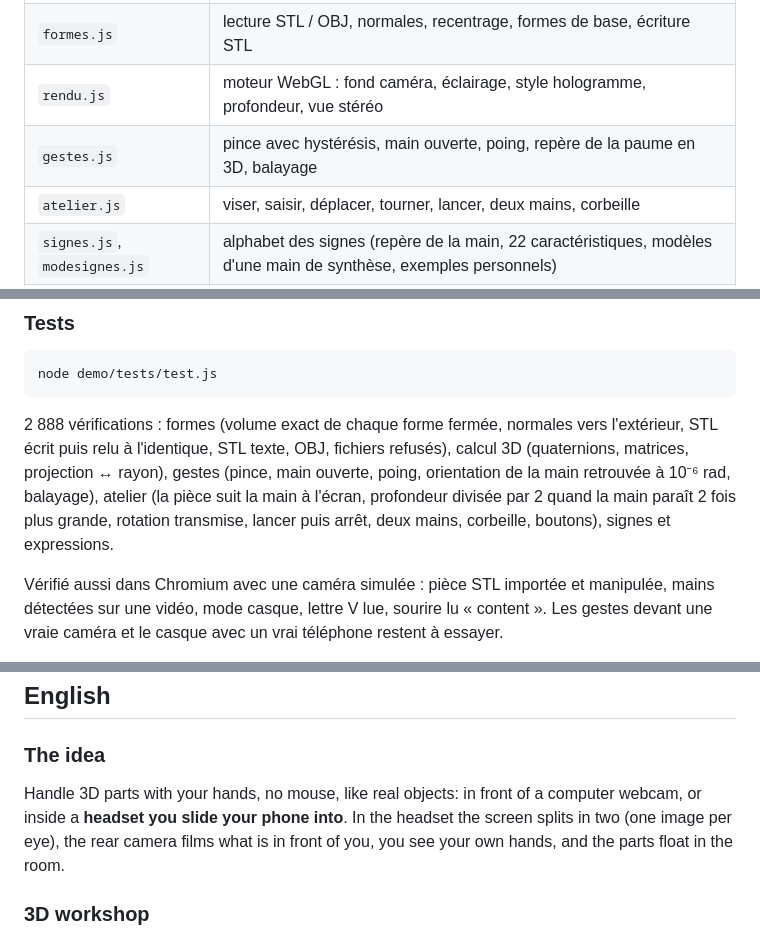
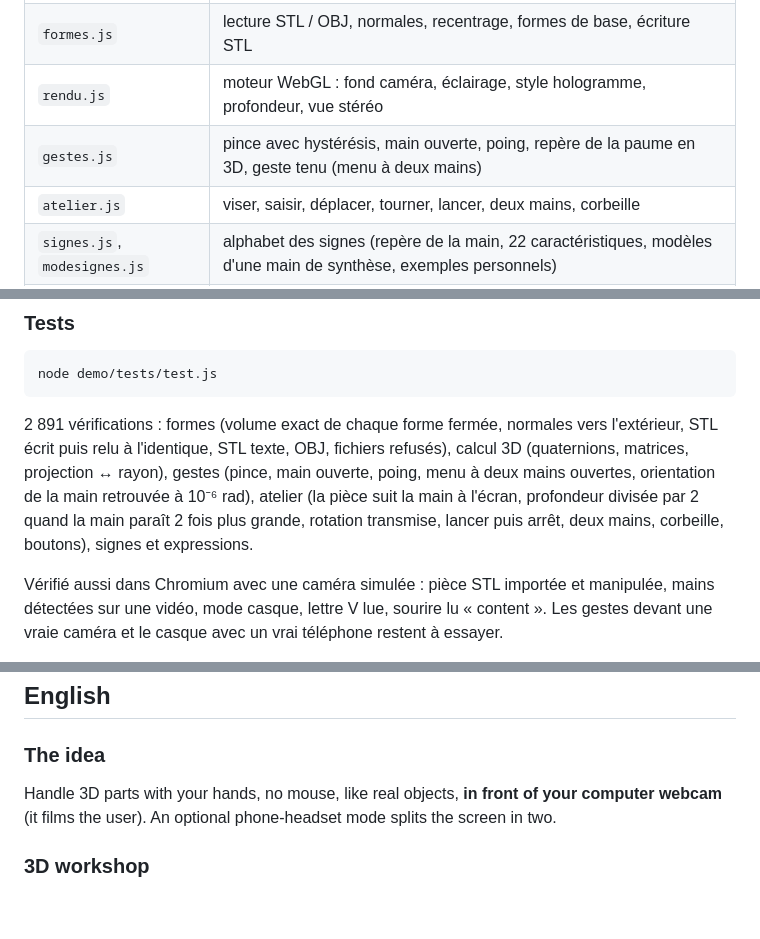
Before and after one commit to Valentin-Auger-Laboratoire/vision-main, a Markdown page: README.md, 3 parts joined by grey strips. GitHub-like rendering; blank space fills up the shorter version.

````diff
--- a/README.md
+++ b/README.md
@@ -37,7 +37,7 @@ Un **balayage de la main ouverte** passe à la page suivante ou précédente :
 | `m3d.js` | vecteurs, quaternions, matrices, perspective, rayon depuis un pixel, intersections rayon / boîte et rayon / triangle |
 | `formes.js` | lecture STL / OBJ, normales, recentrage, formes de base, écriture STL |
 | `rendu.js` | moteur WebGL : fond caméra, éclairage, style hologramme, profondeur, vue stéréo |
-| `gestes.js` | pince avec hystérésis, main ouverte, poing, repère de la paume en 3D, balayage |
+| `gestes.js` | pince avec hystérésis, main ouverte, poing, repère de la paume en 3D, geste tenu (menu à deux mains) |
 | `atelier.js` | viser, saisir, déplacer, tourner, lancer, deux mains, corbeille |
 | `signes.js`, `modesignes.js` | alphabet des signes (repère de la main, 22 caractéristiques, modèles d'une main de synthèse, exemples personnels) |
 | `humeur.js`, `modevisage.js` | expression du visage à partir des coefficients du modèle |
@@ -49,7 +49,7 @@ La détection des mains et du visage vient de **MediaPipe Tasks Vision** (Google
 ```bash
 node demo/tests/test.js
 ```
-2 888 vérifications : formes (volume exact de chaque forme fermée, normales vers l'extérieur, STL écrit puis relu à l'identique, STL texte, OBJ, fichiers refusés), calcul 3D (quaternions, matrices, projection ↔ rayon), gestes (pince, main ouverte, poing, orientation de la main retrouvée à 10⁻⁶ rad, balayage), atelier (la pièce suit la main à l'écran, profondeur divisée par 2 quand la main paraît 2 fois plus grande, rotation transmise, lancer puis arrêt, deux mains, corbeille, boutons), signes et expressions.
+2 891 vérifications : formes (volume exact de chaque forme fermée, normales vers l'extérieur, STL écrit puis relu à l'identique, STL texte, OBJ, fichiers refusés), calcul 3D (quaternions, matrices, projection ↔ rayon), gestes (pince, main ouverte, poing, menu à deux mains ouvertes, orientation de la main retrouvée à 10⁻⁶ rad), atelier (la pièce suit la main à l'écran, profondeur divisée par 2 quand la main paraît 2 fois plus grande, rotation transmise, lancer puis arrêt, deux mains, corbeille, boutons), signes et expressions.
 
 Vérifié aussi dans Chromium avec une caméra simulée : pièce STL importée et manipulée, mains détectées sur une vidéo, mode casque, lettre V lue, sourire lu « content ». Les gestes devant une vraie caméra et le casque avec un vrai téléphone restent à essayer.
 
@@ -63,7 +63,7 @@ Lancer en local : `python -m http.server` dans `demo`, puis ouvrir `http://local
 ## English
 
 ### The idea
-Handle 3D parts with your hands, no mouse, like real objects: in front of a computer webcam, or inside a **headset you slide your phone into**. In the headset the screen splits in two (one image per eye), the rear camera films what is in front of you, you see your own hands, and the parts float in the room.
+Handle 3D parts with your hands, no mouse, like real objects, **in front of your computer webcam** (it films the user). An optional phone-headset mode splits the screen in two.
 
 ### 3D workshop
 - **Import any part**: STL (binary or text) or OBJ, e.g. a Fusion 360 or SolidWorks export (drop the file on the image or use "Import"). CAD parts with Z up are set upright; original dimensions are shown.
````
Also changed, not shown: other parts of README.md (+11 -11 lines), images/apercu.jpg, 4 other files.
